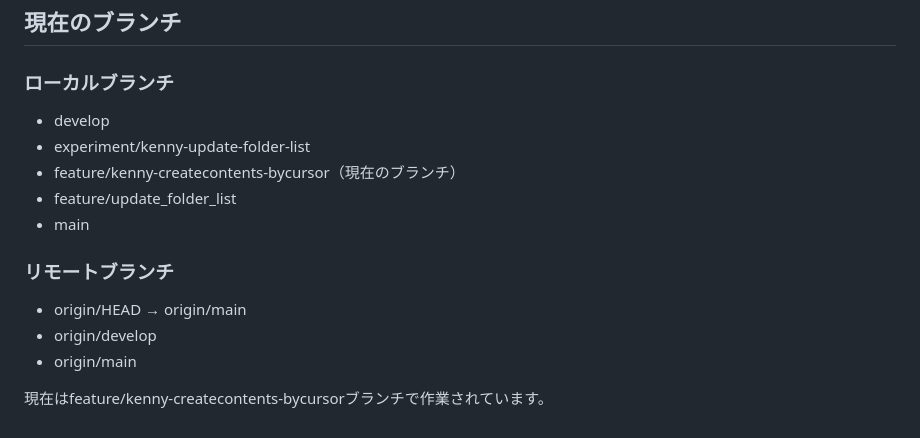
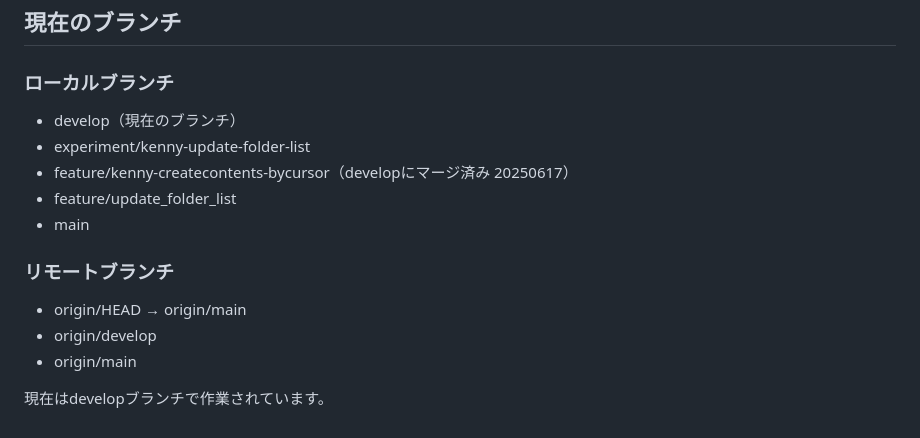
Before and after one commit to TeamTGGLOBAL/PJ-KAMUY-MEAT_HokkaidoBeefAndPorkSupply2025, a Markdown page: BRANCH_GUIDE.md, the part around the change. GitHub-like rendering.

Commit message:
Update BRANCH_GUIDE.md
- feature/kenny-createcontents-bycursor（developにマージ済み 20250617）

完了

```diff
--- a/BRANCH_GUIDE.md
+++ b/BRANCH_GUIDE.md
@@ -110,9 +110,9 @@ feat: ユーザー認証機能の追加
 ## 現在のブランチ
 
 ### ローカルブランチ
-- develop
+- develop（現在のブランチ）
 - experiment/kenny-update-folder-list
-- feature/kenny-createcontents-bycursor（現在のブランチ）
+- feature/kenny-createcontents-bycursor（developにマージ済み 20250617）
 - feature/update_folder_list
 - main
 
@@ -121,4 +121,4 @@ feat: ユーザー認証機能の追加
 - origin/develop
 - origin/main
 
-現在はfeature/kenny-createcontents-bycursorブランチで作業されています。
+現在はdevelopブランチで作業されています。
```
